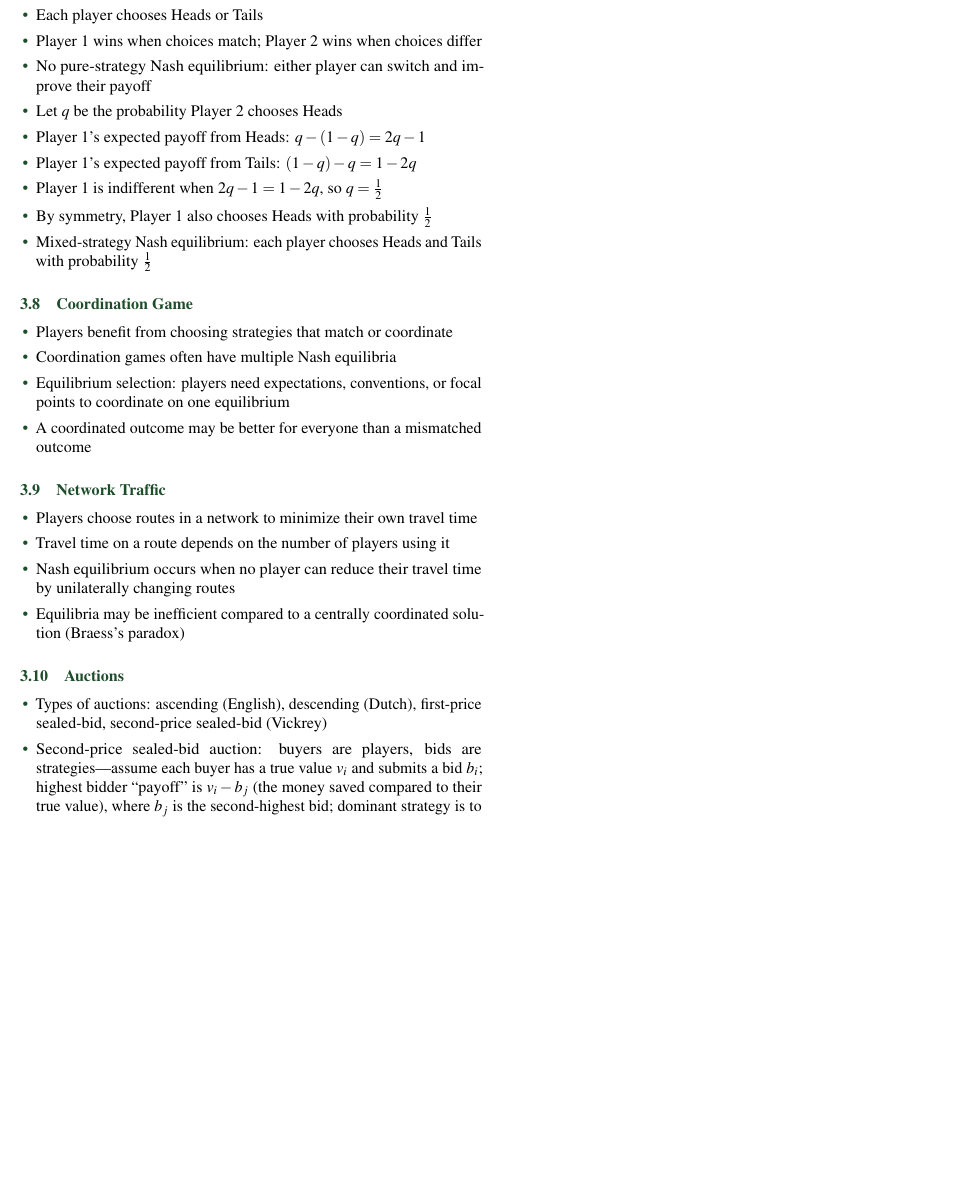
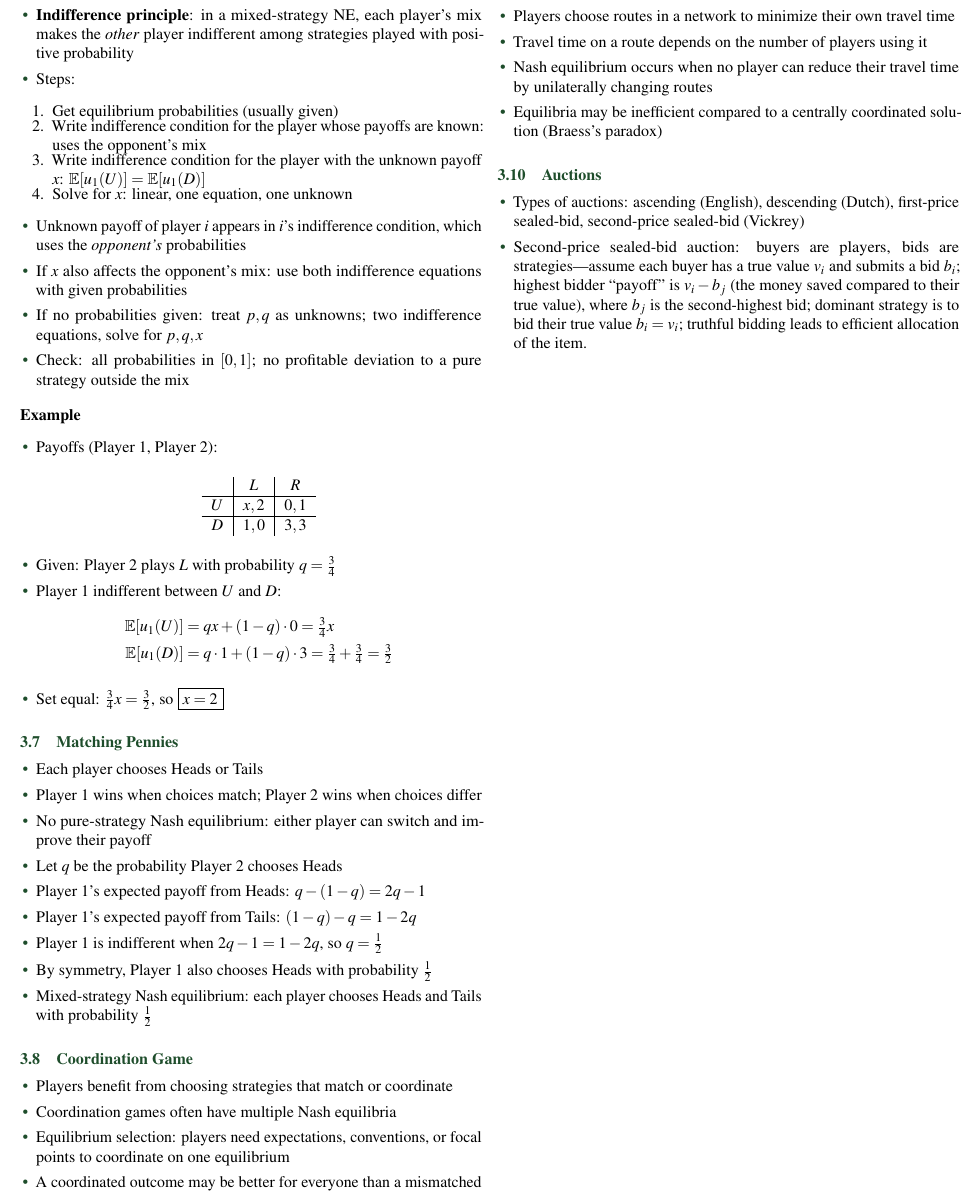
Before and after one commit to silasfalde/SI-315-notes, a LaTeX document (midterm.tex, which reads topics/game-theory.tex): part of page 3 of 3, cut so that both start at the same text, the shorter picture padded with empty space. The pictures show the PDF file midterm.pdf that the author committed with the source.

Commit message:
Add new sections on solving for unknown payoffs and probabilities from a complete payoff matrix in game theory notes

```diff
--- a/topics/game-theory.tex
+++ b/topics/game-theory.tex
@@ -85,3 +85,40 @@
     \item Indifference makes mixing optimal; a player would otherwise put all probability on a higher-payoff pure strategy
 \end{itemize}
 
+\subsection{Solving for an Unknown Payoff}
+\begin{itemize}
+    \item \textbf{Indifference principle}: in a mixed-strategy NE, each player's mix makes the \emph{other} player indifferent among strategies played with positive probability
+    \item Steps:
+          \begin{enumerate}
+              \item Get equilibrium probabilities (usually given)
+              \item Write indifference condition for the player whose payoffs are known: uses the opponent's mix
+              \item Write indifference condition for the player with the unknown payoff $x$: $\mathbb{E}[u_1(U)] = \mathbb{E}[u_1(D)]$
+              \item Solve for $x$: linear, one equation, one unknown
+          \end{enumerate}
+    \item Unknown payoff of player $i$ appears in $i$'s indifference condition, which uses the \emph{opponent's} probabilities
+    \item If $x$ also affects the opponent's mix: use both indifference equations with given probabilities
+    \item If no probabilities given: treat $p,q$ as unknowns; two indifference equations, solve for $p,q,x$
+    \item Check: all probabilities in $[0,1]$; no profitable deviation to a pure strategy outside the mix
+\end{itemize}
+
+\paragraph{Example}
+\begin{itemize}
+    \item Payoffs (Player 1, Player 2):
+          \begin{center}
+              \begin{tabular}{c|c|c}
+                      & $L$   & $R$   \\ \hline
+                  $U$ & $x,2$ & $0,1$ \\ \hline
+                  $D$ & $1,0$ & $3,3$ \\
+              \end{tabular}
+          \end{center}
+    \item Given: Player 2 plays $L$ with probability $q=\frac{3}{4}$
+    \item Player 1 indifferent between $U$ and $D$:
+          \begin{align*}
+              \mathbb{E}[u_1(U)] & = qx + (1-q)\cdot 0 = \tfrac{3}{4}x                                  \\
+              \mathbb{E}[u_1(D)] & = q\cdot 1 + (1-q)\cdot 3 = \tfrac{3}{4}+\tfrac{3}{4} = \tfrac{3}{2}
+          \end{align*}
+    \item Set equal: $\frac{3}{4}x = \frac{3}{2}$, so $\boxed{x=2}$
+\end{itemize}
+
+\subsection{Probabilities from a Complete Payoff Matrix}
+\begin{itemize}
@@ -87,0 +130,9 @@
+\end{itemize}
+
+\paragraph{Example}
+\begin{itemize}
+    \item Payoffs (Player 1, Player 2):
+          \begin{center}
+              \begin{tabular}{c|c|c}
+                      & $L$   & $R$   \\ \hline
+                  $U$ & $4,3$ & $1,1$ \\ \hline
@@ -88,3 +144,17 @@
+              \mathbb{E}[u_2(L)] & = 3p + 0(1-p) = 3p   \\
+              \mathbb{E}[u_2(R)] & = 1p + 4(1-p) = 4-3p
+          \end{align*}
+    \item $3p = 4-3p$, so $\boxed{p=\frac{2}{3}}$
+    \item Find $q$: Player 1 indifferent between $U$ and $D$
+          \begin{align*}
+              \mathbb{E}[u_1(U)] & = 4q + 1(1-q) = 1+3q \\
+              \mathbb{E}[u_1(D)] & = 2q + 5(1-q) = 5-3q
+          \end{align*}
+    \item $1+3q = 5-3q$, so $\boxed{q=\frac{2}{3}}$
+    \item Mixed NE: $p=q=\frac{2}{3}$
+    \item Sanity check: $q=\frac{1}{2}$ is not an equilibrium value; $\mathbb{E}[u_1(U)]=2.5 < 3.5=\mathbb{E}[u_1(D)]$, so Player 1 strictly prefers $D$
+\end{itemize}
+
 \section{Matching Pennies}
 \begin{itemize}
     \item Each player chooses Heads or Tails
```
Also changed, not shown: main.pdf, midterm.pdf, topics/game-theory.tex (10 more changed lines).
